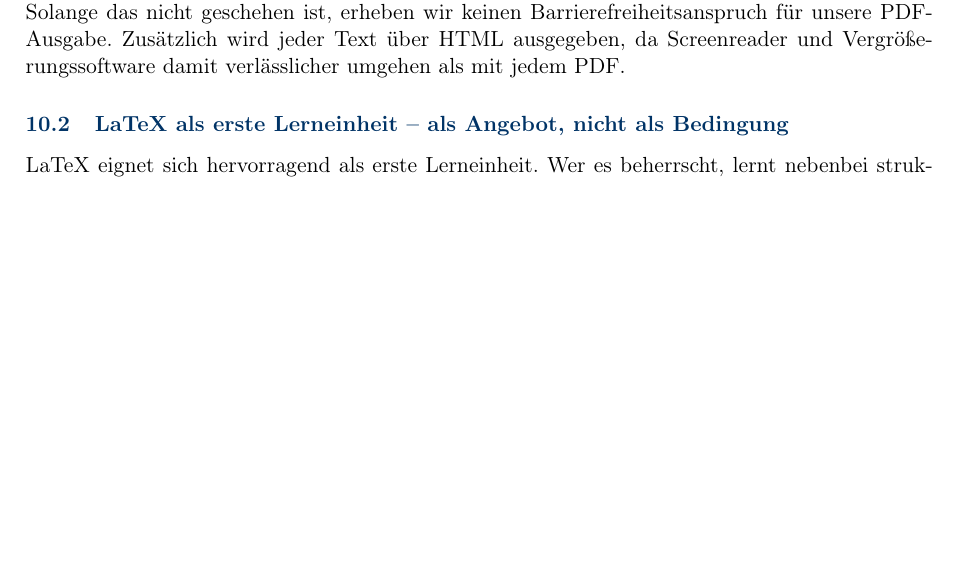
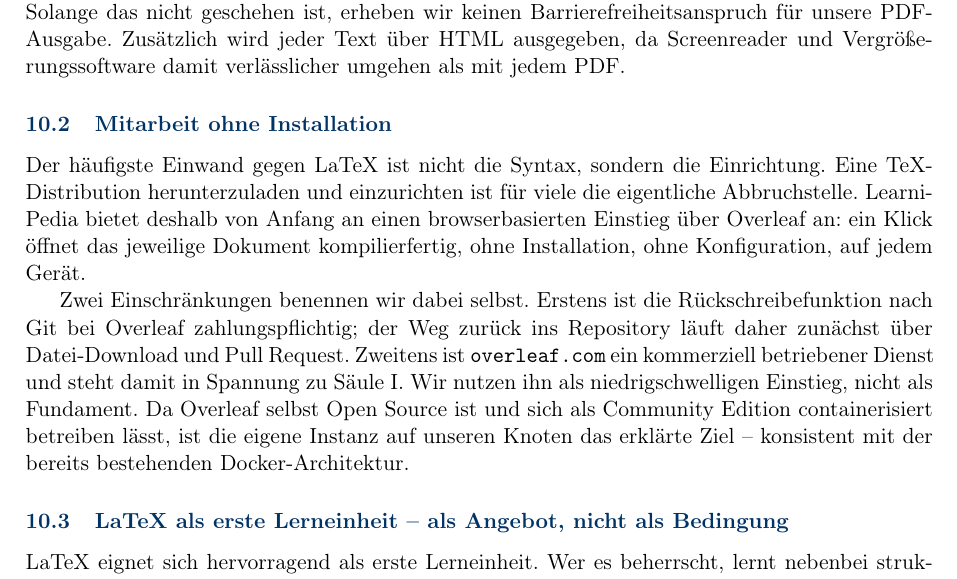
Before and after one commit to dna-dieter/LearniPedia, a LaTeX document (Konzept.tex): part of page 9 of 9 before the commit and part of page 9 of 10 after it, cut so that both start at the same text, the shorter picture padded with empty space. Compiled offline with pdfLaTeX.

Commit message:
Browserbasierte Mitarbeit ueber Overleaf angeboten
README: "In Overleaf oeffnen"-Badge auf den main-Zipball, damit ohne
lokale TeX-Installation mitgearbeitet werden kann. Rueckweg ueber
Download und Pull Request dokumentiert, da Git-Anbindung bei Overleaf
zahlungspflichtig ist. Alternative ueber GitHub-Weboberflaeche genannt.

Konzept.tex: Abschnitt "Mitarbeit ohne Installation". Benennt die
Spannung zu Saeule I offen, da overleaf.com kommerziell betrieben ist,
und setzt die selbst gehostete Community Edition als Ziel.

```diff
--- a/Konzept.tex
+++ b/Konzept.tex
@@ -218,6 +218,11 @@ Historisch war der Einwand gegen LaTeX berechtigt: Erzeugte PDFs waren untagged
 
 Redlicherweise ist dies für dieses Dokument noch keine erreichte Eigenschaft, sondern eine Aufgabe: Der vorliegende Satz erfolgte mit TeX\,Live\,2022 und erzeugt noch kein getaggtes PDF. Zudem gehört das hier verwendete Paket \texttt{titlesec} zu jenen, für die Tagging-Unterstützung erst über Vorlagen bereitgestellt wird\footnote{Statusübersicht: \url{https://latex3.github.io/tagging-project/}}. Konkrete Schritte sind daher die Aktualisierung der Toolchain, die Ablösung nicht tagging-fähiger Pakete und eine Validierung gegen PDF/UA-2. Solange das nicht geschehen ist, erheben wir keinen Barrierefreiheitsanspruch für unsere PDF-Ausgabe. Zusätzlich wird jeder Text über HTML ausgegeben, da Screenreader und Vergrößerungssoftware damit verlässlicher umgehen als mit jedem PDF.
 
+\subsection{Mitarbeit ohne Installation}
+Der häufigste Einwand gegen LaTeX ist nicht die Syntax, sondern die Einrichtung. Eine TeX-Distribution herunterzuladen und einzurichten ist für viele die eigentliche Abbruchstelle. LearniPedia bietet deshalb von Anfang an einen browserbasierten Einstieg über Overleaf an: ein Klick öffnet das jeweilige Dokument kompilierfertig, ohne Installation, ohne Konfiguration, auf jedem Gerät.
+
+Zwei Einschränkungen benennen wir dabei selbst. Erstens ist die Rückschreibefunktion nach Git bei Overleaf zahlungspflichtig; der Weg zurück ins Repository läuft daher zunächst über Datei-Download und Pull Request. Zweitens ist \texttt{overleaf.com} ein kommerziell betriebener Dienst und steht damit in Spannung zu Säule I. Wir nutzen ihn als niedrigschwelligen Einstieg, nicht als Fundament. Da Overleaf selbst Open Source ist und sich als Community Edition containerisiert betreiben lässt, ist die eigene Instanz auf unseren Knoten das erklärte Ziel -- konsistent mit der bereits bestehenden Docker-Architektur.
+
 \subsection{LaTeX als erste Lerneinheit -- als Angebot, nicht als Bedingung}
 LaTeX eignet sich hervorragend als erste Lerneinheit. Wer es beherrscht, lernt nebenbei strukturiertes Denken, Trennung von Inhalt und Form, Versionierung und Reproduzierbarkeit -- und erwirbt die Verkehrssprache des wissenschaftlichen Publizierens, was einen unmittelbaren berufspraktischen Wert hat. Zugleich ist es die Fähigkeit, mit der Lernende von Konsumenten zu Mitautoren von LearniPedia werden.
 
```
Also changed, not shown: README.md.
